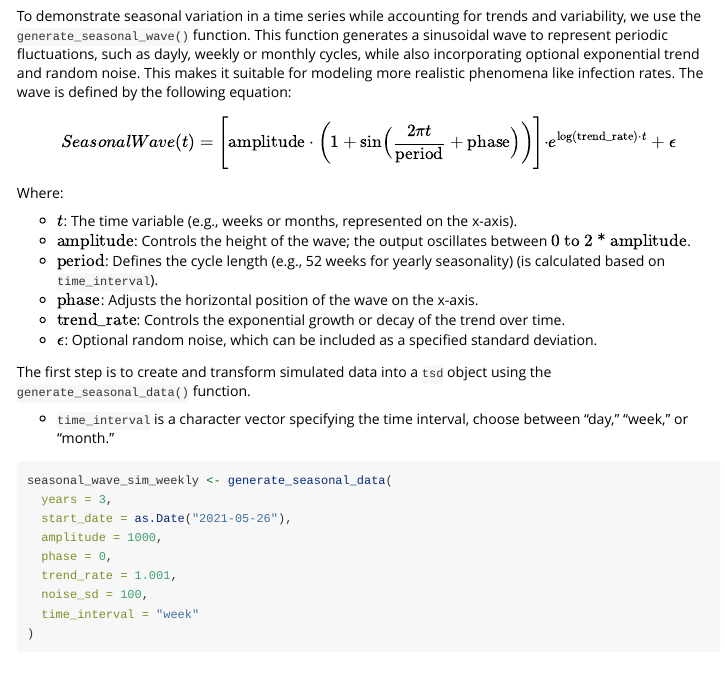
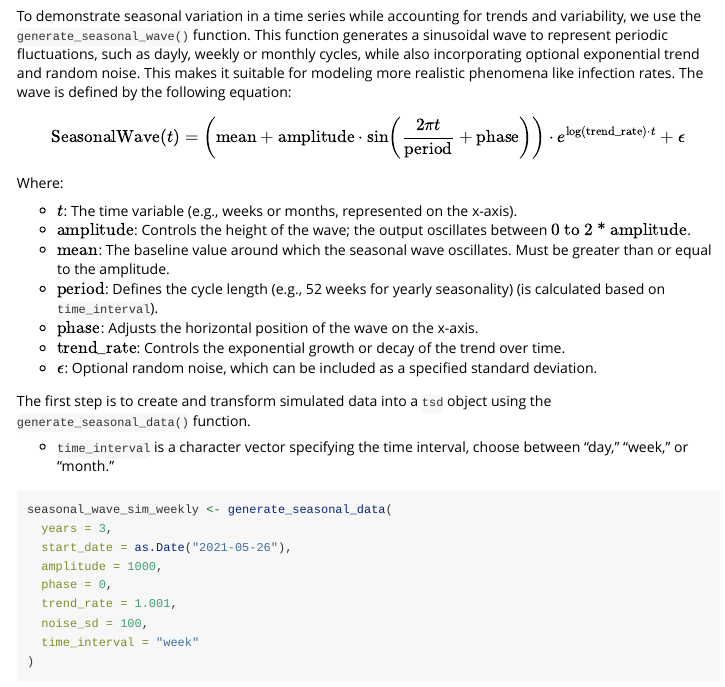
Before and after one commit to telkamp7/aedseo, an R Markdown document (vignettes/generate_seasonal_wave.Rmd): the page in a window 1100 px wide, from 190 px down. Rendered offline with R 4.5, knitr and Pandoc, with nearby package versions; code that draws random numbers runs with fixed seeds of ours.

Commit message:
Fix equation rendering

```diff
--- a/vignettes/generate_seasonal_wave.Rmd
+++ b/vignettes/generate_seasonal_wave.Rmd
@@ -25,15 +25,17 @@ To demonstrate seasonal variation in a time series while accounting for trends a
 such as dayly, weekly or monthly cycles, while also incorporating optional exponential trend and random noise.
 This makes it suitable for modeling more realistic phenomena like infection rates.
 The wave is defined by the following equation:
-
-\begin{equation}
-  SeasonalWave(t) = \Biggl[\text{amplitude} \cdot \biggl(1 + \sin \Bigl(\frac{2\pi t}{\text{period}} + \text{phase}\Bigl) \biggl)\Biggl] \displaystyle \cdot e^{\text{log(trend_rate)} \cdot t} + \epsilon
-\end{equation}
+$$
+\text{SeasonalWave}(t) =
+\left( \text{mean} + \text{amplitude} \cdot \sin\left(\frac{2\pi t}{\text{period}} + \text{phase}\right) \right)
+\cdot e^{\log(\text{trend_rate}) \cdot t} + \epsilon
+$$
 
 Where:
 
 - $t$: The time variable (e.g., weeks or months, represented on the x-axis).
 - $\text{amplitude}$: Controls the height of the wave; the output oscillates between $\text{0 to 2 * amplitude}$.
+- $\text{mean}$: The baseline value around which the seasonal wave oscillates. Must be greater than or equal to the amplitude.
 - $\text{period}$: Defines the cycle length (e.g., 52 weeks for yearly seasonality) (is calculated based on `time_interval`).
 - $\text{phase}$: Adjusts the horizontal position of the wave on the x-axis.
 - $\text{trend_rate}$: Controls the exponential growth or decay of the trend over time.
```
Also changed, not shown: R/generate_seasonal_data.R (+1 -1 lines), 1 other file.
